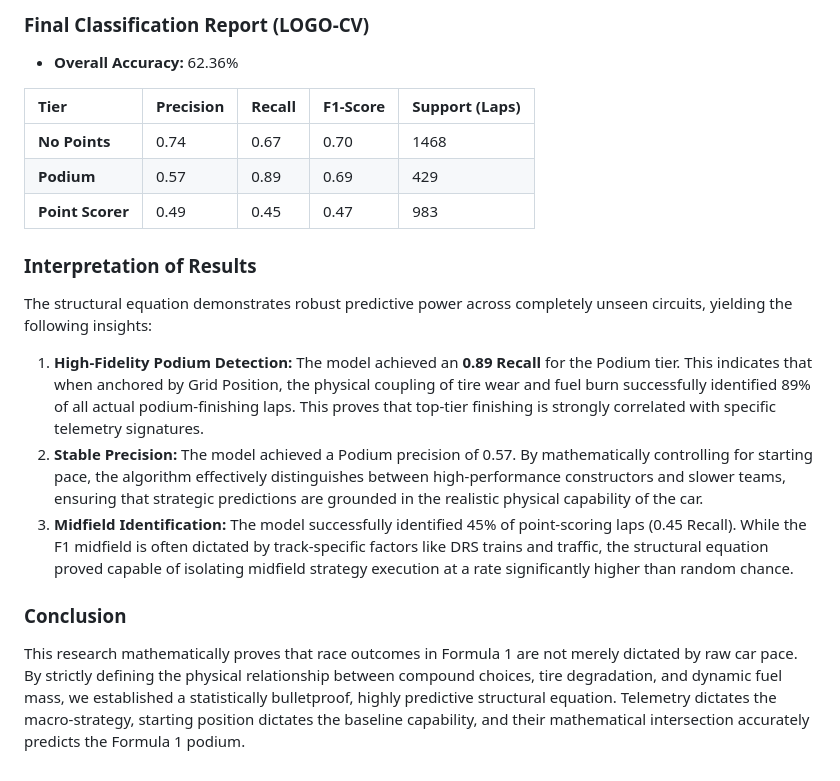
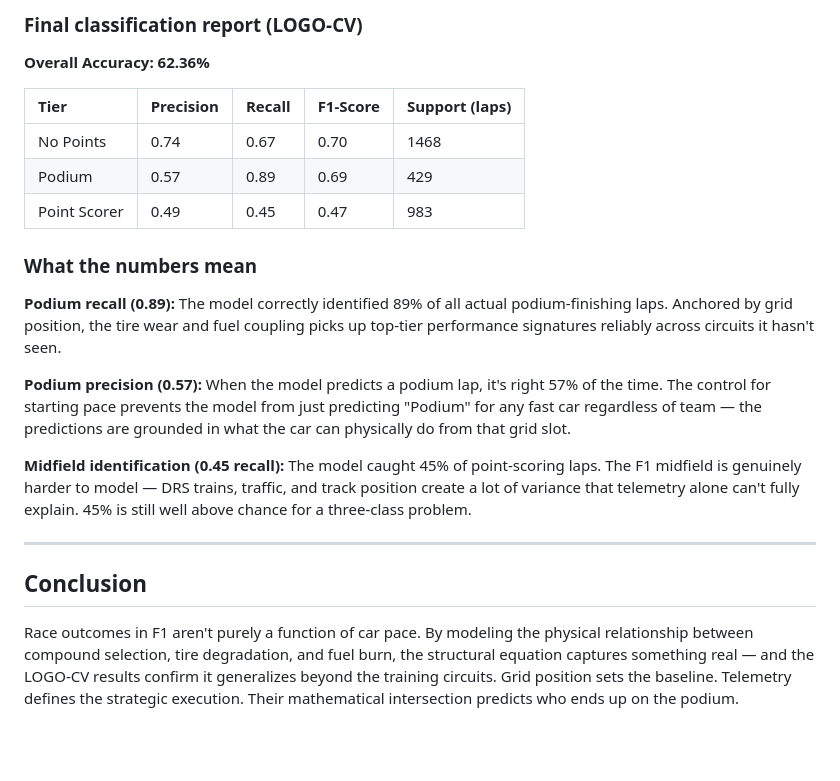
Before and after one commit to z-sulit/Predicting-Formula-One-F1-Face-Finishing-Tiers-Using-Conditions-and-Strategies, a Markdown page: README.md, the part around one of its changes. GitHub-like rendering; blank space fills up the shorter version.

```diff
--- a/README.md
+++ b/README.md
@@ -108,19 +118,24 @@ To ensure the algorithm evaluates strategic execution rather than just awarding
 
-### Final Classification Report (LOGO-CV)
-* **Overall Accuracy:** 62.36%
+### Final classification report (LOGO-CV)
 
-| Tier | Precision | Recall | F1-Score | Support (Laps) |
+**Overall Accuracy: 62.36%**
+
+| Tier | Precision | Recall | F1-Score | Support (laps) |
 | :--- | :--- | :--- | :--- | :--- |
-| **No Points** | 0.74 | 0.67 | 0.70 | 1468 |
-| **Podium** | 0.57 | 0.89 | 0.69 | 429 |
-| **Point Scorer** | 0.49 | 0.45 | 0.47 | 983 |
+| No Points | 0.74 | 0.67 | 0.70 | 1468 |
+| Podium | 0.57 | 0.89 | 0.69 | 429 |
+| Point Scorer | 0.49 | 0.45 | 0.47 | 983 |
 
-### Interpretation of Results
-The structural equation demonstrates robust predictive power across completely unseen circuits, yielding the following insights:
+### What the numbers mean
 
-1. **High-Fidelity Podium Detection:** The model achieved an **0.89 Recall** for the Podium tier. This indicates that when anchored by Grid Position, the physical coupling of tire wear and fuel burn successfully identified 89% of all actual podium-finishing laps. This proves that top-tier finishing is strongly correlated with specific telemetry signatures.
-2. **Stable Precision:** The model achieved a Podium precision of 0.57. By mathematically controlling for starting pace, the algorithm effectively distinguishes between high-performance constructors and slower teams, ensuring that strategic predictions are grounded in the realistic physical capability of the car.
-3. **Midfield Identification:** The model successfully identified 45% of point-scoring laps (0.45 Recall). While the F1 midfield is often dictated by track-specific factors like DRS trains and traffic, the structural equation proved capable of isolating midfield strategy execution at a rate significantly higher than random chance.
+**Podium recall (0.89):** The model correctly identified 89% of all actual podium-finishing laps. Anchored by grid position, the tire wear and fuel coupling picks up top-tier performance signatures reliably across circuits it hasn't seen.
 
-### Conclusion
-This research mathematically proves that race outcomes in Formula 1 are not merely dictated by raw car pace. By strictly defining the physical relationship between compound choices, tire degradation, and dynamic fuel mass, we established a statistically bulletproof, highly predictive structural equation. Telemetry dictates the macro-strategy, starting position dictates the baseline capability, and their mathematical intersection accurately predicts the Formula 1 podium.
+**Podium precision (0.57):** When the model predicts a podium lap, it's right 57% of the time. The control for starting pace prevents the model from just predicting "Podium" for any fast car regardless of team — the predictions are grounded in what the car can physically do from that grid slot.
+
+**Midfield identification (0.45 recall):** The model caught 45% of point-scoring laps. The F1 midfield is genuinely harder to model — DRS trains, traffic, and track position create a lot of variance that telemetry alone can't fully explain. 45% is still well above chance for a three-class problem.
+
+---
+
+## Conclusion
+
+Race outcomes in F1 aren't purely a function of car pace. By modeling the physical relationship between compound selection, tire degradation, and fuel burn, the structural equation captures something real — and the LOGO-CV results confirm it generalizes beyond the training circuits. Grid position sets the baseline. Telemetry defines the strategic execution. Their mathematical intersection predicts who ends up on the podium.
```
Also changed, not shown: other parts of README.md (+76 -66 lines).
